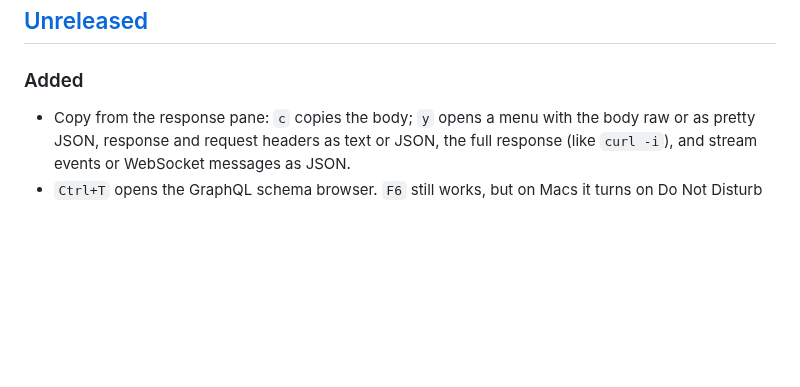
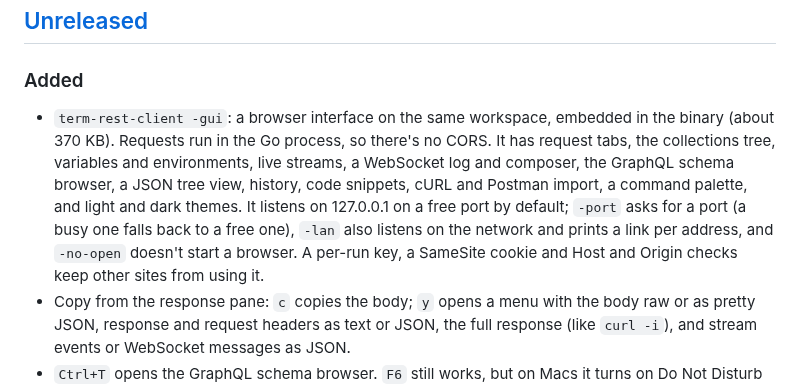
Before and after one commit to AbyAbyss/cli-rest-client, a Markdown page: CHANGELOG.md, the part around the change. GitHub-like rendering; blank space fills up the shorter version.

```diff
--- a/CHANGELOG.md
+++ b/CHANGELOG.md
@@ -8,6 +8,15 @@ and this project adheres to [Semantic Versioning](https://semver.org/spec/v2.0.0
 ## [Unreleased]
 
 ### Added
+- `term-rest-client -gui`: a browser interface on the same workspace, embedded in the
+  binary (about 370 KB). Requests run in the Go process, so there's no CORS. It has
+  request tabs, the collections tree, variables and environments, live streams, a
+  WebSocket log and composer, the GraphQL schema browser, a JSON tree view, history,
+  code snippets, cURL and Postman import, a command palette, and light and dark themes.
+  It listens on 127.0.0.1 on a free port by default; `-port` asks for a port (a busy one
+  falls back to a free one), `-lan` also listens on the network and prints a link per
+  address, and `-no-open` doesn't start a browser. A per-run key, a SameSite cookie and
+  Host and Origin checks keep other sites from using it.
 - Copy from the response pane: `c` copies the body; `y` opens a menu with the body raw or
   as pretty JSON, response and request headers as text or JSON, the full response (like
   `curl -i`), and stream events or WebSocket messages as JSON.
```
Also changed, not shown: README.md (+46 -0 lines), assets/screenshots/gui-light.png (added), assets/screenshots/gui-websocket.png (added), assets/screenshots/gui.png (added), 8 other files.
